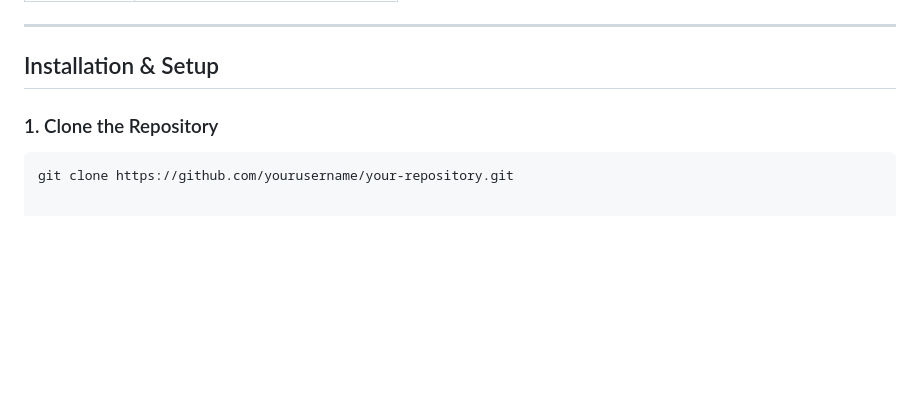
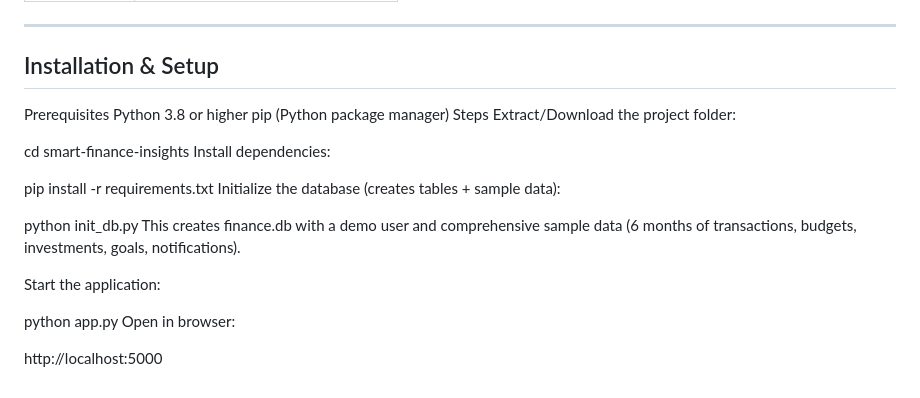
Before and after one commit to keerthipatamsetti/Finance-analytics-platform-for-financial-reporting-and-budget-tracking, a Markdown page: README.md, the part around the change. GitHub-like rendering; blank space fills up the shorter version.

````diff
--- a/README.md
+++ b/README.md
@@ -103,8 +103,24 @@ The application combines financial management, data analytics, visualization, in
 ---
 
 ## Installation & Setup
+Prerequisites
+Python 3.8 or higher
+pip (Python package manager)
+Steps
+Extract/Download the project folder:
 
-### 1. Clone the Repository
+cd smart-finance-insights
+Install dependencies:
 
-```bash
-git clone https://github.com/yourusername/your-repository.git
+pip install -r requirements.txt
+Initialize the database (creates tables + sample data):
+
+python init_db.py
+This creates finance.db with a demo user and comprehensive sample data (6 months of transactions, budgets, investments, goals, notifications).
+
+Start the application:
+
+python app.py
+Open in browser:
+
+http://localhost:5000
````
